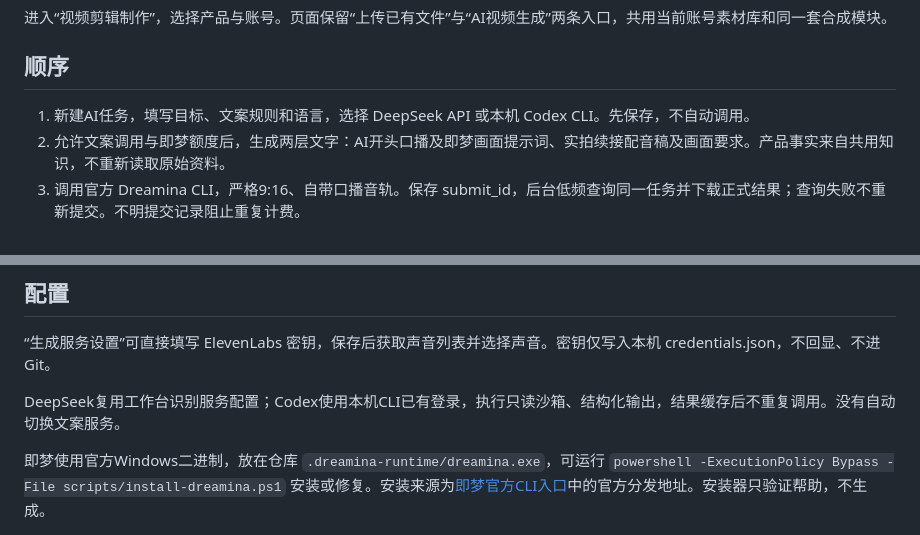
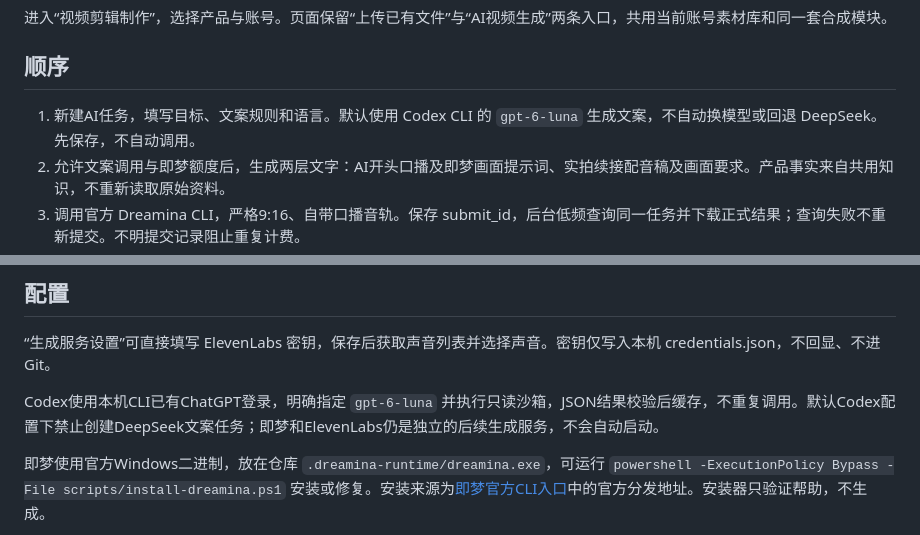
Before and after one commit to fei-gpt/audio-montage, a Markdown page: GENERATION_WORKBENCH.md, 2 parts joined by grey strips. Rendered like a GitHub page.

```diff
--- a/GENERATION_WORKBENCH.md
+++ b/GENERATION_WORKBENCH.md
@@ -4,7 +4,7 @@
 
 ## 顺序
 
-1. 新建AI任务，填写目标、文案规则和语言，选择 DeepSeek API 或本机 Codex CLI。先保存，不自动调用。
+1. 新建AI任务，填写目标、文案规则和语言。默认使用 Codex CLI 的 `gpt-6-luna` 生成文案，不自动换模型或回退 DeepSeek。先保存，不自动调用。
 2. 允许文案调用与即梦额度后，生成两层文字：AI开头口播及即梦画面提示词、实拍续接配音稿及画面要求。产品事实来自共用知识，不重新读取原始资料。
 3. 调用官方 Dreamina CLI，严格9:16、自带口播音轨。保存 submit_id，后台低频查询同一任务并下载正式结果；查询失败不重新提交。不明提交记录阻止重复计费。
 4. 视频返回工作台后，用户实际播放并确认当前视频指纹。未确认之前不会调用 ElevenLabs。
@@ -15,7 +15,7 @@
 
 “生成服务设置”可直接填写 ElevenLabs 密钥，保存后获取声音列表并选择声音。密钥仅写入本机 credentials.json，不回显、不进Git。
 
-DeepSeek复用工作台识别服务配置；Codex使用本机CLI已有登录，执行只读沙箱、结构化输出，结果缓存后不重复调用。没有自动切换文案服务。
+Codex使用本机CLI已有ChatGPT登录，明确指定 `gpt-6-luna` 并执行只读沙箱，JSON结果校验后缓存，不重复调用。默认Codex配置下禁止创建DeepSeek文案任务；即梦和ElevenLabs仍是独立的后续生成服务，不会自动启动。
 
 即梦使用官方Windows二进制，放在仓库 `.dreamina-runtime/dreamina.exe`，可运行 `powershell -ExecutionPolicy Bypass -File scripts/install-dreamina.ps1` 安装或修复。安装来源为[即梦官方CLI入口](https://jimeng.jianying.com/ai-tool/install)中的官方分发地址。安装器只验证帮助，不生成。
 
```
Also changed, not shown: README.md (+1 -1 lines), WORKBENCH.md (+4 -0 lines).
